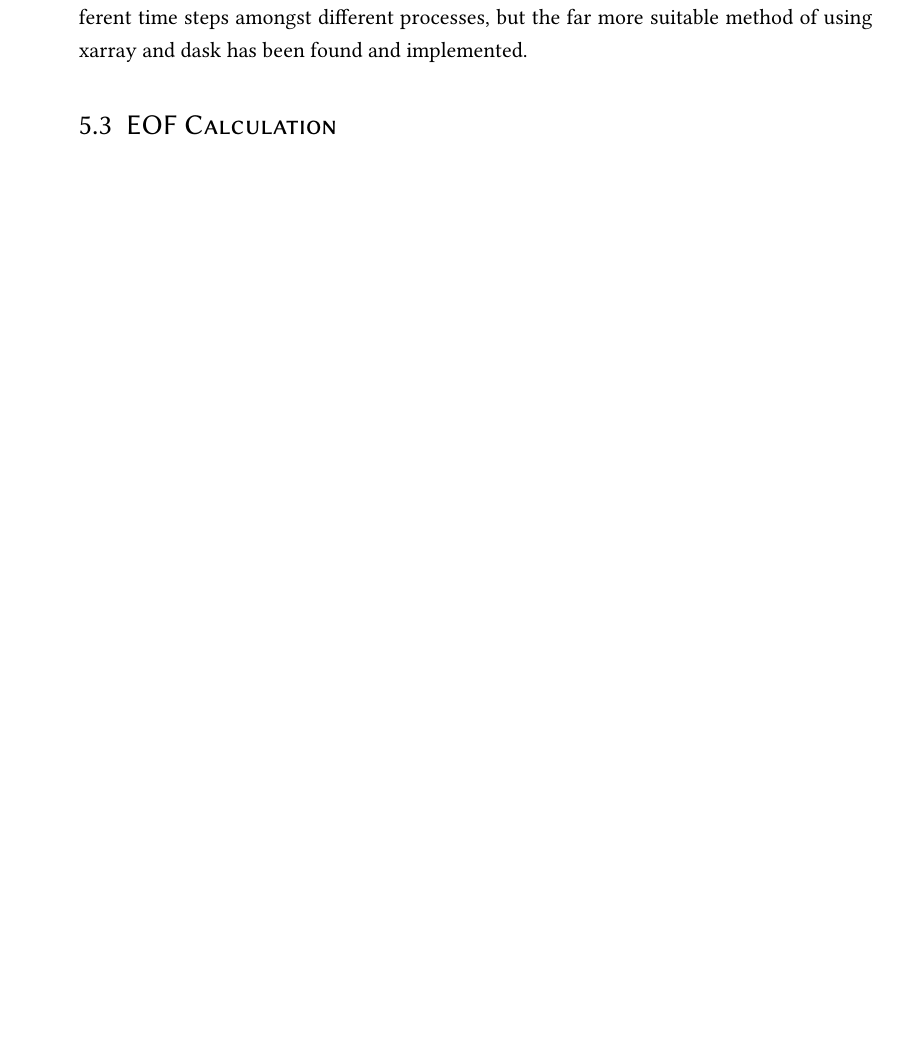
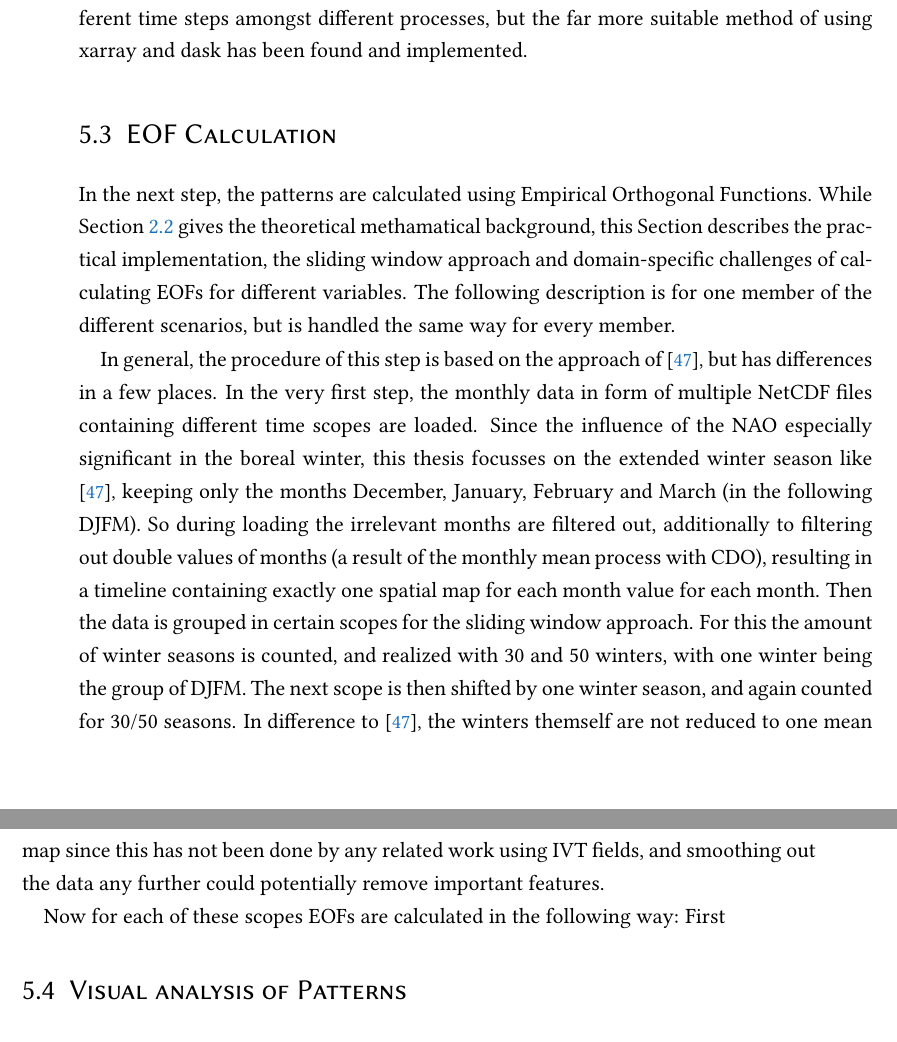
Before and after one commit to yum-yab/master_thesis, a LaTeX thesis (thesis/Thesis.tex, which reads thesis/chapters/4_realization.tex): part of page 34 of 49 before the commit and two parts of pages 34 and 35 of 51 after it, the two joined at a grey line, cut so that both start at the same text, the shorter picture padded with empty space. Compiled offline with pdfLaTeX.

Commit message:
Adds start of eof gen description

```diff
--- a/thesis/chapters/4_realization.tex
+++ b/thesis/chapters/4_realization.tex
@@ -166,3 +169,24 @@ From here on some other approaches could have been explored, like splitting up d
 
 
 \section{EOF Calculation}
+\label{sec:eof_calc}
+
+In the next step, the patterns are calculated using Empirical Orthogonal Functions. While Section~\ref{sec:eof} gives the theoretical methamatical background, this Section describes the practical implementation, the sliding window approach and domain-specific challenges of calculating EOFs for different variables. The following description is for one member of the different scenarios, but is handled the same way for every member.
+
+
+In general, the procedure of this step is based on the approach of \cite{vietinghoff_visual_2021}, but has differences in a few places.
+In the very first step, the monthly data in form of multiple NetCDF files containing different time scopes are loaded.
+Since the influence of the NAO especially significant in the boreal winter, this thesis focusses on the extended winter season like \cite{vietinghoff_visual_2021}, keeping only the months December, January, February and March (in the following DJFM).
+So during loading the irrelevant months are filtered out, additionally to filtering out double values of months (a result of the monthly mean process with CDO), resulting in a timeline containing exactly one spatial map for each month value for each month.
+Then the data is grouped in certain scopes for the sliding window approach.
+For this the amount of winter seasons is counted, and realized with 30 and 50 winters, with one winter being the group of DJFM.
+The next scope is then shifted by one winter season, and again counted for 30/50 seasons.
+In difference to \cite{vietinghoff_visual_2021}, the winters themself are not reduced to one mean map since this has not been done by any related work using IVT fields, and smoothing out the data any further could potentially remove important features.
+
+Now for each of these scopes EOFs are calculated in the following way:
+First
+
+
+
+\section{Visual analysis of Patterns}
+\label{sec:vis_analysis}
```
Also changed, not shown: thesis/Thesis.pdf, thesis/chapters/4_realization.tex (5 more changed lines).
